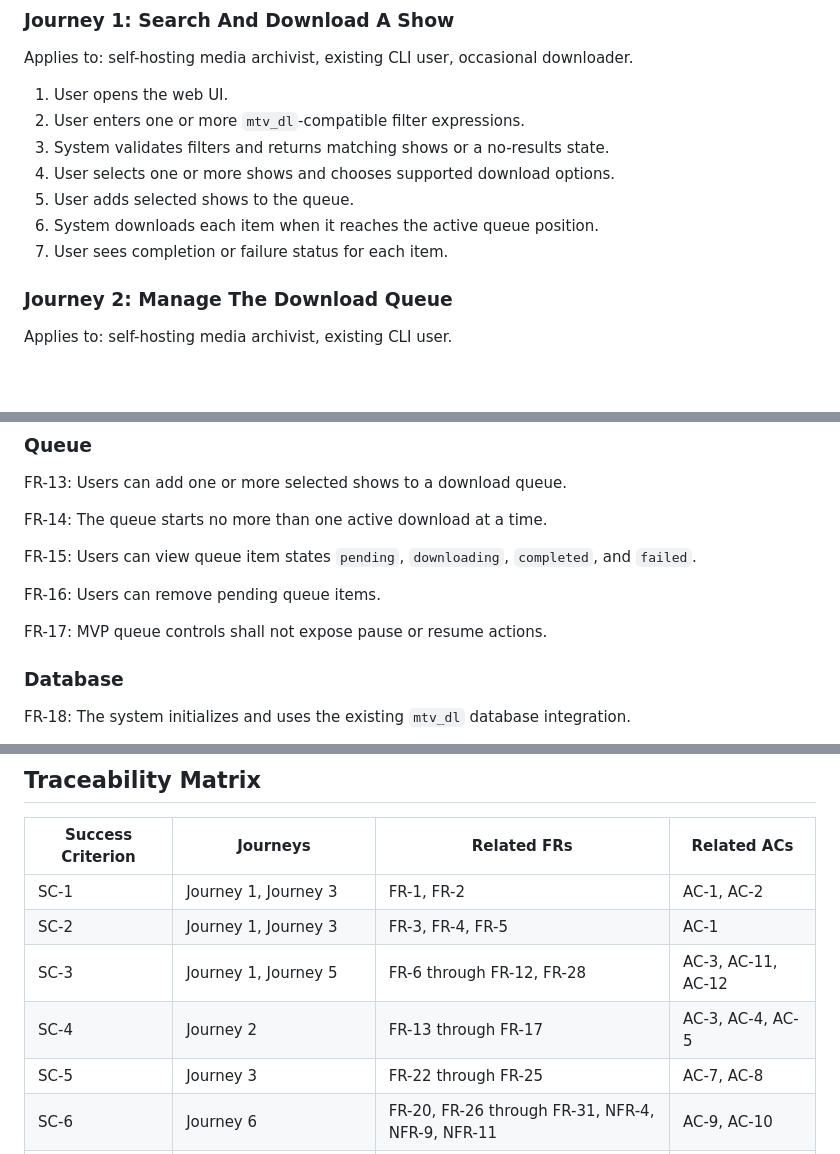
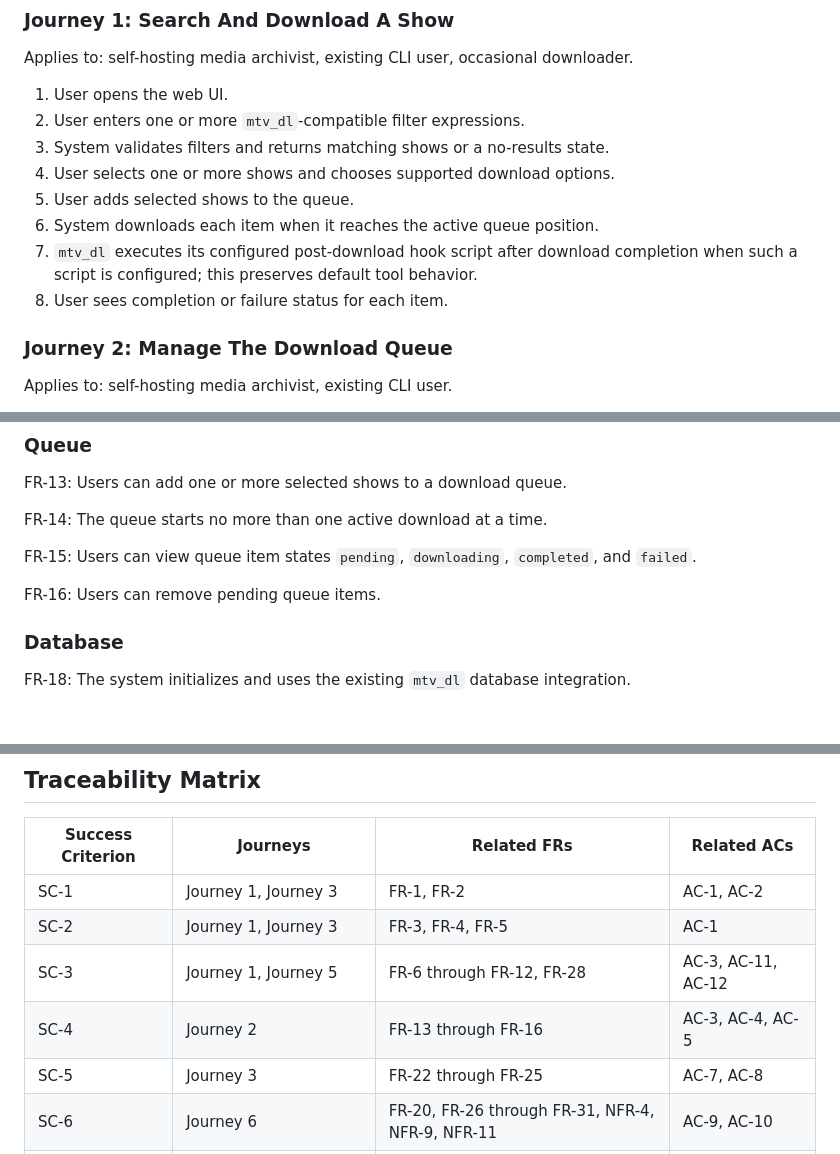
Before and after one commit to ChristianKuehnel/mtv_dl_web, a Markdown page: _bmad-output/planning-artifacts/prd.md, 3 parts joined by grey strips. Rendered like a GitHub page; blank space fills up the shorter version.

Commit message:
Update PRD queue and hook requirements

```diff
--- a/_bmad-output/planning-artifacts/prd.md
+++ b/_bmad-output/planning-artifacts/prd.md
@@ -115,7 +115,8 @@ Applies to: self-hosting media archivist, existing CLI user, occasional download
 4. User selects one or more shows and chooses supported download options.
 5. User adds selected shows to the queue.
 6. System downloads each item when it reaches the active queue position.
-7. User sees completion or failure status for each item.
+7. `mtv_dl` executes its configured post-download hook script after download completion when such a script is configured; this preserves default tool behavior.
+8. User sees completion or failure status for each item.
 
 ### Journey 2: Manage The Download Queue
 
@@ -250,8 +251,6 @@ FR-15: Users can view queue item states `pending`, `downloading`, `completed`, a
 
 FR-16: Users can remove pending queue items.
 
-FR-17: MVP queue controls shall not expose pause or resume actions.
-
 ### Database
 
 FR-18: The system initializes and uses the existing `mtv_dl` database integration.
@@ -372,7 +371,7 @@ AC-14: Given one active download, when five concurrent health or status requests
 | SC-1 | Journey 1, Journey 3 | FR-1, FR-2 | AC-1, AC-2 |
 | SC-2 | Journey 1, Journey 3 | FR-3, FR-4, FR-5 | AC-1 |
 | SC-3 | Journey 1, Journey 5 | FR-6 through FR-12, FR-28 | AC-3, AC-11, AC-12 |
-| SC-4 | Journey 2 | FR-13 through FR-17 | AC-3, AC-4, AC-5 |
+| SC-4 | Journey 2 | FR-13 through FR-16 | AC-3, AC-4, AC-5 |
 | SC-5 | Journey 3 | FR-22 through FR-25 | AC-7, AC-8 |
 | SC-6 | Journey 6 | FR-20, FR-26 through FR-31, NFR-4, NFR-9, NFR-11 | AC-9, AC-10 |
 | SC-7 | Journey 1, Journey 3, Journey 4 | FR-7, FR-18, FR-19, FR-21 | AC-1, AC-6, AC-11 |
```
